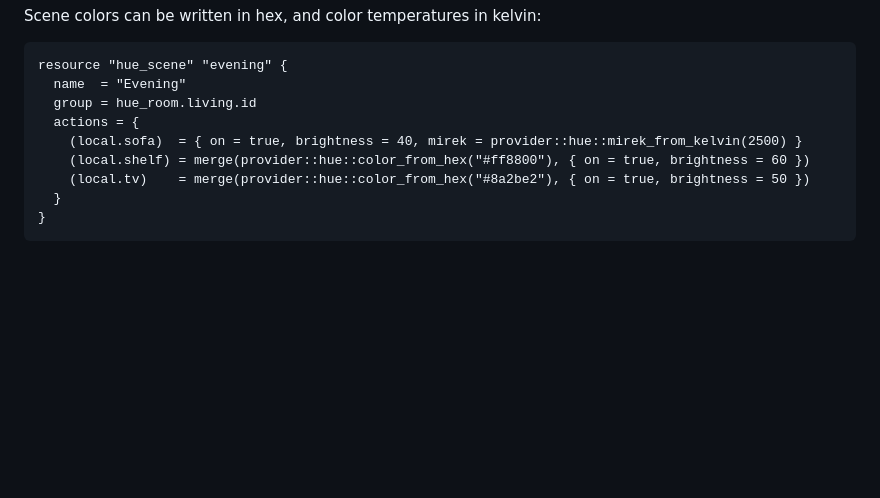
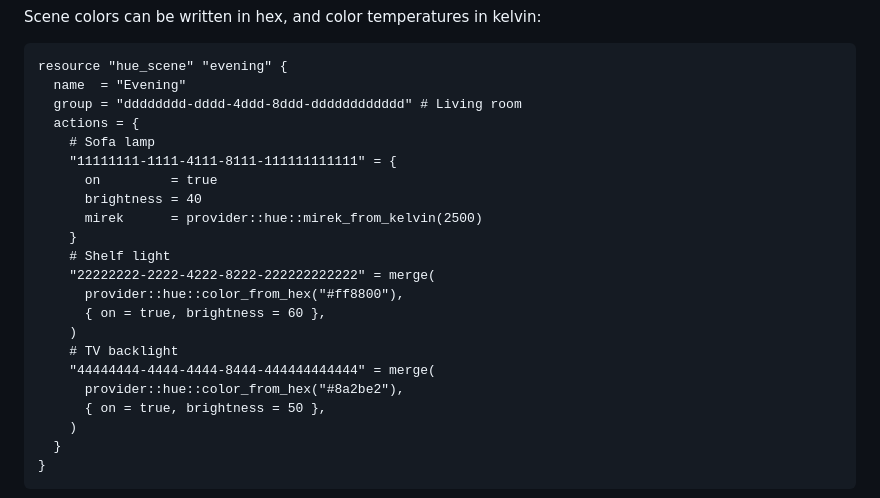
Before and after one commit to akr4/terraform-provider-hue, a Markdown page: README.md, the part around the change. GitHub-like rendering; blank space fills up the shorter version.

Commit message:
Write the README's first scene without references outside it (#37)
The scene at the top of the README took its lights from locals and its
room from a hue_room that the README did not show. It now writes their
UUIDs, which are the ones in the plan image below it, with the names as
comments, and its lights over several lines, so that no line scrolls.
Planned on its own, the scene gives the same plan and preview as the
images, so they stay.

Co-authored-by: Claude Opus 5.5 <noreply@anthropic.com>

````diff
--- a/README.md
+++ b/README.md
@@ -12,11 +12,24 @@ Scene colors can be written in hex, and color temperatures in kelvin:
 ```hcl
 resource "hue_scene" "evening" {
   name  = "Evening"
-  group = hue_room.living.id
+  group = "dddddddd-dddd-4ddd-8ddd-dddddddddddd" # Living room
   actions = {
-    (local.sofa)  = { on = true, brightness = 40, mirek = provider::hue::mirek_from_kelvin(2500) }
-    (local.shelf) = merge(provider::hue::color_from_hex("#ff8800"), { on = true, brightness = 60 })
-    (local.tv)    = merge(provider::hue::color_from_hex("#8a2be2"), { on = true, brightness = 50 })
+    # Sofa lamp
+    "11111111-1111-4111-8111-111111111111" = {
+      on         = true
+      brightness = 40
+      mirek      = provider::hue::mirek_from_kelvin(2500)
+    }
+    # Shelf light
+    "22222222-2222-4222-8222-222222222222" = merge(
+      provider::hue::color_from_hex("#ff8800"),
+      { on = true, brightness = 60 },
+    )
+    # TV backlight
+    "44444444-4444-4444-8444-444444444444" = merge(
+      provider::hue::color_from_hex("#8a2be2"),
+      { on = true, brightness = 50 },
+    )
   }
 }
 ```
````
